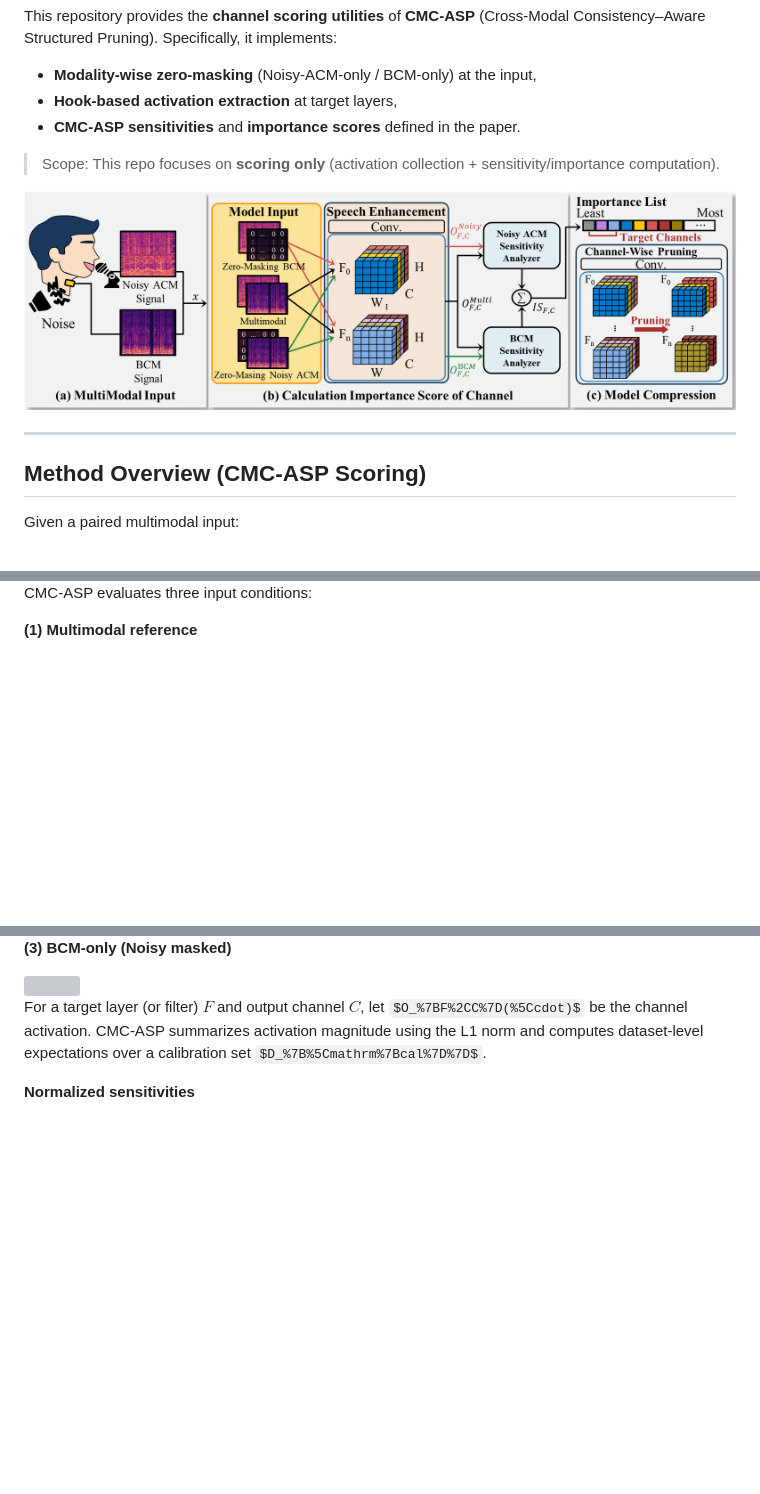
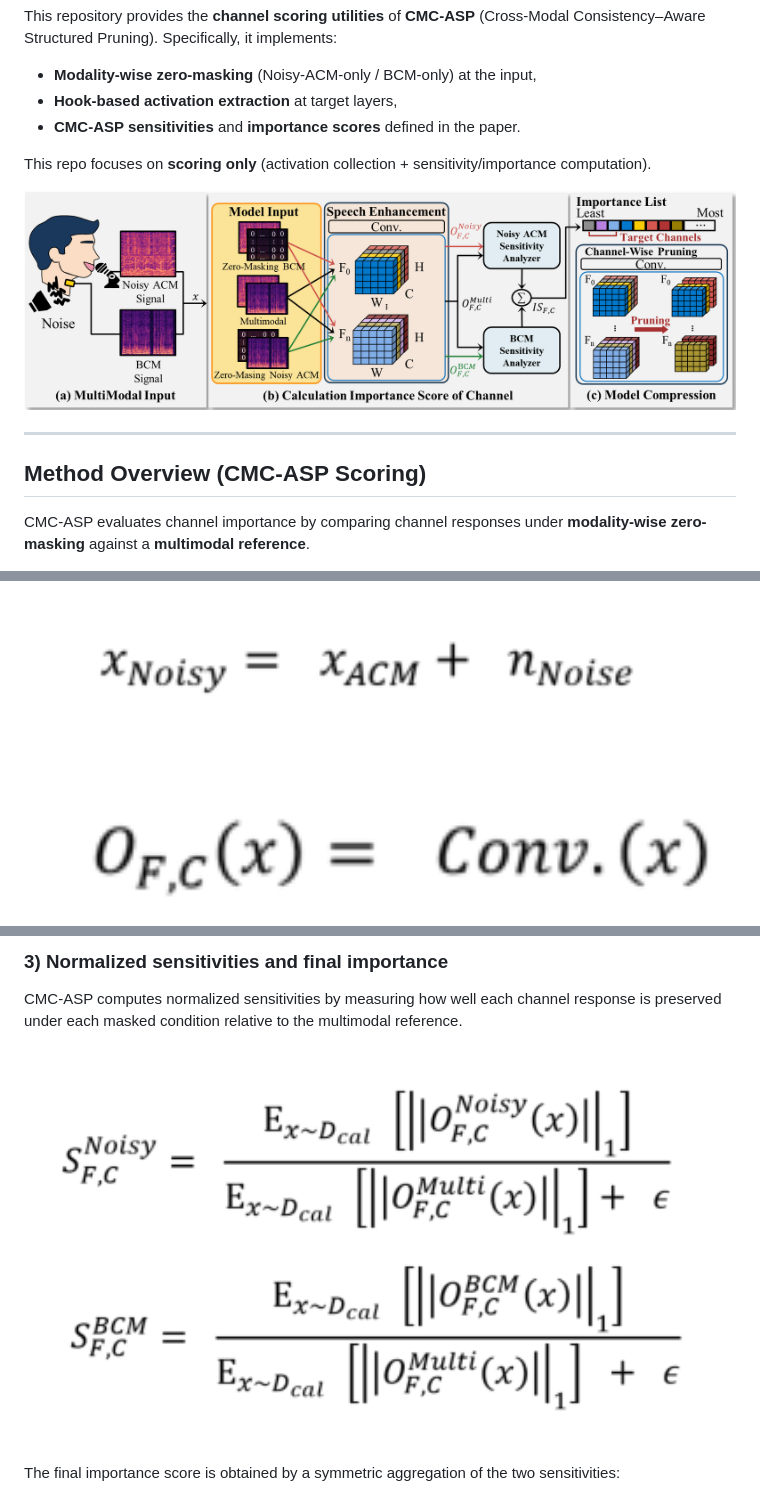
Before and after one commit to Yeeuny-Yup/CCAP, a Markdown page: README.md, 3 parts joined by grey strips. Rendered like a GitHub page; some formulas as TeX source; blank space fills up the shorter version; grey boxes are pictures that could not be loaded.

```diff
--- a/README.md
+++ b/README.md
@@ -8,7 +8,7 @@ Specifically, it implements:
 - **Hook-based activation extraction** at target layers,
 - **CMC-ASP sensitivities** and **importance scores** defined in the paper.
 
-> Scope: This repo focuses on **scoring only** (activation collection + sensitivity/importance computation).
+This repo focuses on **scoring only** (activation collection + sensitivity/importance computation).
 
 
 <p align="center">
@@ -16,7 +16,8 @@ Specifically, it implements:
 </p>
 
 ---
+
 ## Method Overview (CMC-ASP Scoring)
 
-Given a paired multimodal input:
+CMC-ASP evaluates channel importance by comparing channel responses under **modality-wise zero-masking** against a **multimodal reference**.
 
@@ -24,5 +25,9 @@ Given a paired multimodal input:
 
-CMC-ASP evaluates three input conditions:
+<p align="center">
+  <img src="eq1.png" width="850" alt="Paired input definition"/>
+</p>
 
-**(1) Multimodal reference**
+<p align="center">
+  <img src="eq2.png" width="850" alt="Three input conditions: Multi / Noisy-only / BCM-only"/>
+</p>
 
@@ -34,10 +42,11 @@ CMC-ASP evaluates three input conditions:
 
-**(3) BCM-only (Noisy masked)**
+### 3) Normalized sensitivities and final importance
 
-<img src="https://render.githubusercontent.com/render/math?math=%5Cmathbf%7Bx%7D%5E%7B%5Cmathrm%7BBCM%7D%7D%20%3D%20%5B0%2C%20x_%7B%5Cmathrm%7BBCM%7D%7D%5D" />
+CMC-ASP computes normalized sensitivities by measuring how well each channel response is preserved under each masked condition relative to the multimodal reference.
 
-For a target layer (or filter) $F$ and output channel $C$, let $O_%7BF%2CC%7D(%5Ccdot)$ be the channel activation.
-CMC-ASP summarizes activation magnitude using the L1 norm and computes dataset-level expectations over a calibration set $D_%7B%5Cmathrm%7Bcal%7D%7D$.
+<p align="center">
+  <img src="eq4_5.png" width="850" alt="Normalized sensitivities for Noisy and BCM"/>
+</p>
 
-**Normalized sensitivities**
+The final importance score is obtained by a symmetric aggregation of the two sensitivities:
 
```
Also changed, not shown: other parts of README.md (+11 -22 lines).
